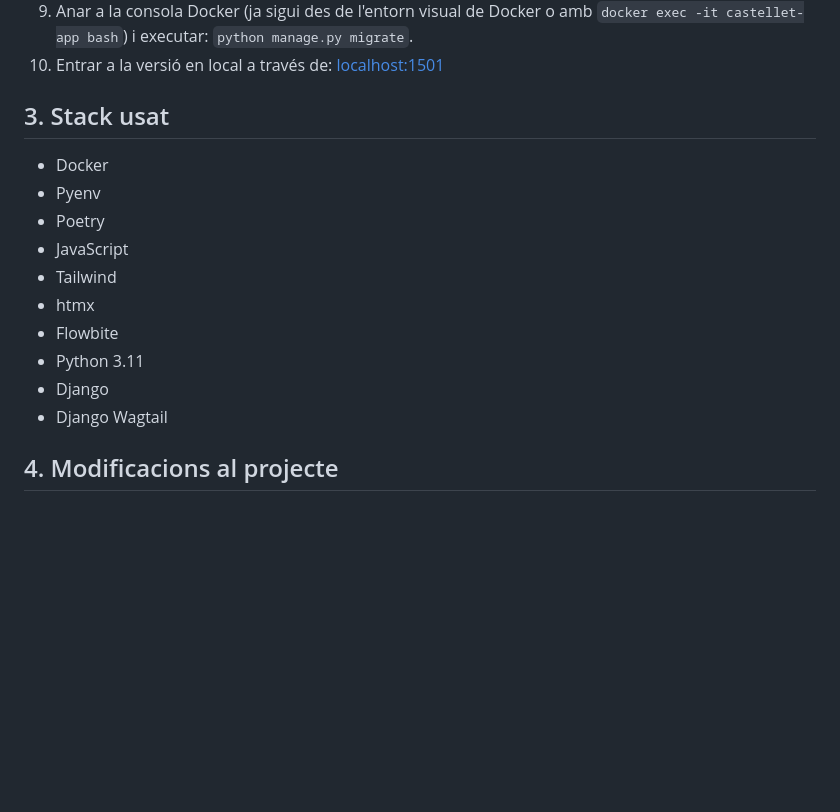
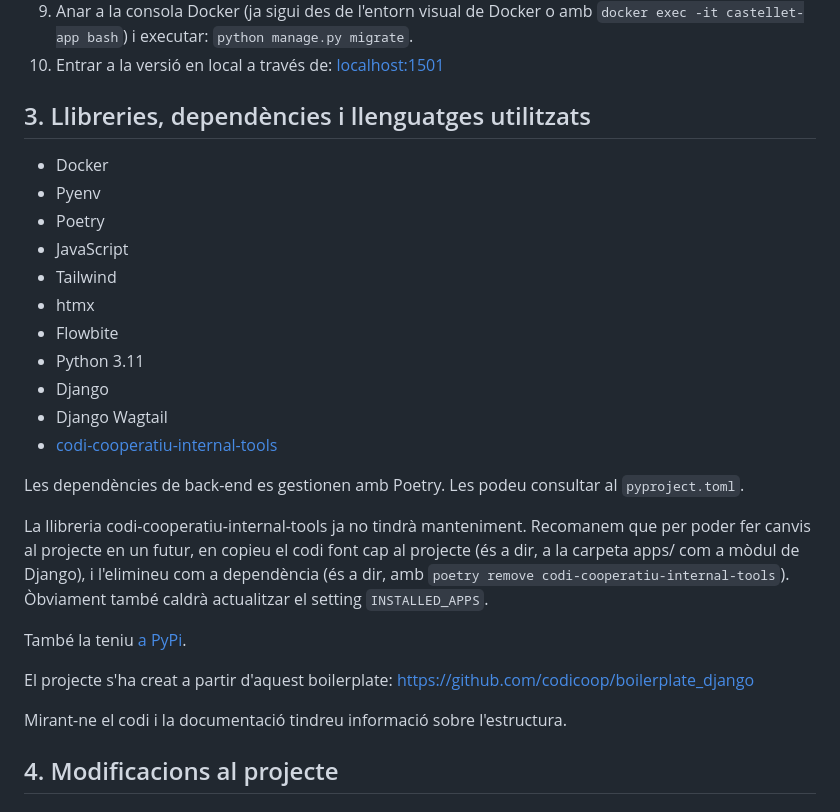
Before and after one commit to codicoop/castellet_app, a Markdown page: README.md, the part around the change. GitHub-like rendering; blank space fills up the shorter version.

Commit message:
Afegides explicacions sobre boilerplate i llibreria interna de codi al Readme.

```diff
--- a/README.md
+++ b/README.md
@@ -40,7 +40,7 @@ Els serveis que necessitaràs son:
 9. Anar a la consola Docker (ja sigui des de l'entorn visual de Docker o amb `docker exec -it castellet-app bash`) i executar: `python manage.py migrate`.
 10. Entrar a la versió en local a través de: [localhost:1501](http://localhost:1501)
 
-## 3. Stack usat
+## 3. Llibreries, dependències i llenguatges utilitzats
 
 - Docker
 - Pyenv
@@ -52,6 +52,23 @@ Els serveis que necessitaràs son:
 - Python 3.11
 - Django
 - Django Wagtail
+- [codi-cooperatiu-internal-tools](https://github.com/codicoop/codi-cooperatiu-internal-tools/)
+
+Les dependències de back-end es gestionen amb Poetry.
+Les podeu consultar al `pyproject.toml`.
+
+La llibreria codi-cooperatiu-internal-tools ja no tindrà manteniment. Recomanem
+que per poder fer canvis al projecte en un futur, en copieu el codi font cap al
+projecte (és a dir, a la carpeta apps/ com a mòdul de Django), i l'elimineu com
+a dependència (és a dir, amb `poetry remove codi-cooperatiu-internal-tools`).
+Òbviament també caldrà actualitzar el setting `INSTALLED_APPS`.
+
+També la teniu [a PyPi](https://pypi.org/project/codi-cooperatiu-internal-tools/).
+
+El projecte s'ha creat a partir d'aquest boilerplate:
+https://github.com/codicoop/boilerplate_django
+
+Mirant-ne el codi i la documentació tindreu informació sobre l'estructura.
 
 ## 4. Modificacions al projecte
 
```
